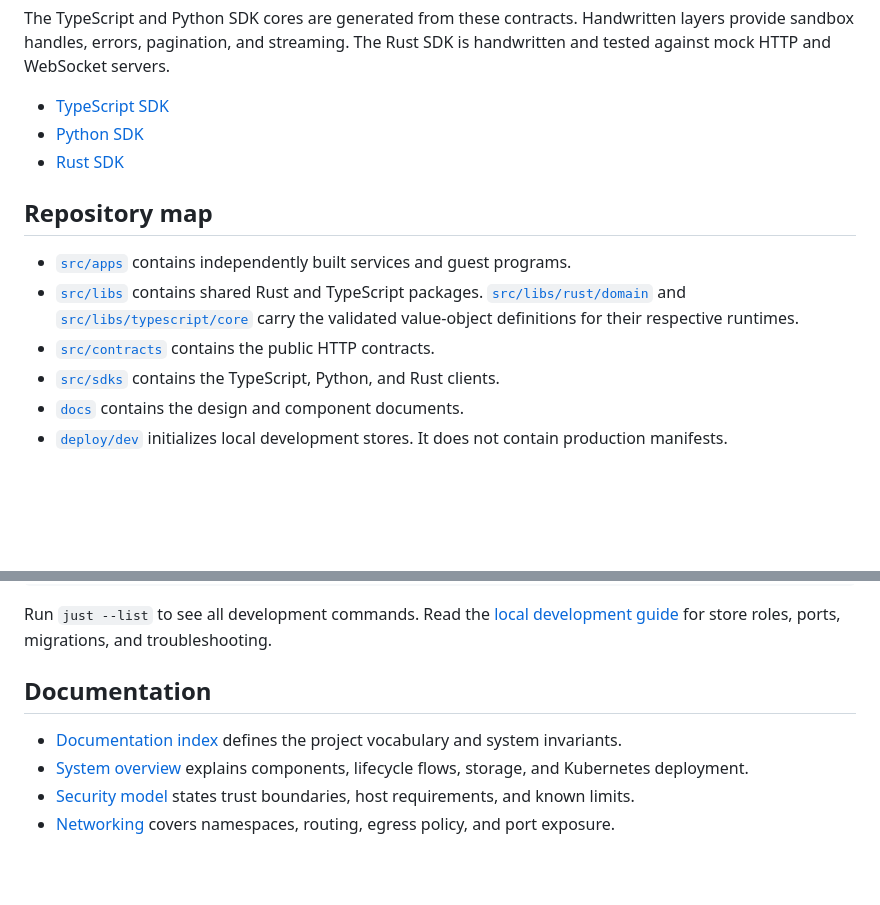
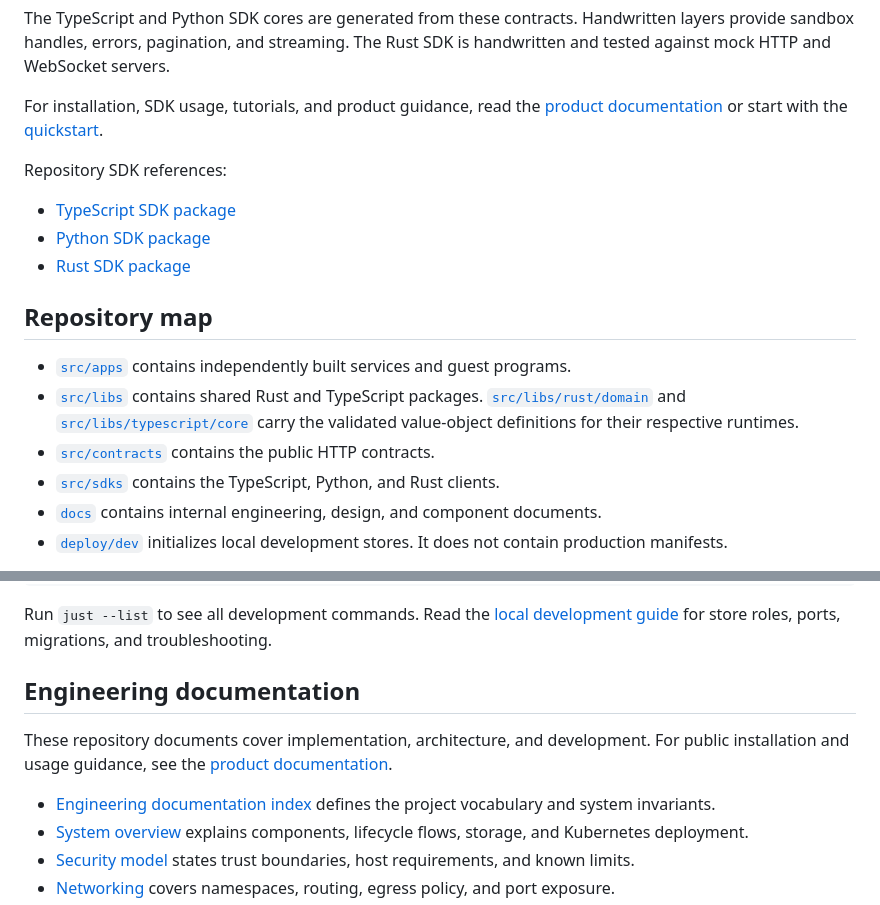
Before and after one commit to ManuelAngel99/fissionplane, a Markdown page: README.md, 2 parts joined by grey strips. Rendered like a GitHub page; blank space fills up the shorter version.

Commit message:
docs: clarify documentation links

```diff
--- a/README.md
+++ b/README.md
@@ -119,9 +121,15 @@ Handwritten layers provide sandbox handles, errors, pagination, and streaming.
 The Rust SDK is handwritten and tested against mock HTTP and WebSocket
 servers.
 
-- [TypeScript SDK](src/sdks/typescript/README.md)
-- [Python SDK](src/sdks/python/README.md)
-- [Rust SDK](src/sdks/rust/README.md)
+For installation, SDK usage, tutorials, and product guidance, read the
+[product documentation](https://fissionplane.dev/docs) or start with the
+[quickstart](https://fissionplane.dev/docs/quickstart).
+
+Repository SDK references:
+
+- [TypeScript SDK package](src/sdks/typescript/README.md)
+- [Python SDK package](src/sdks/python/README.md)
+- [Rust SDK package](src/sdks/rust/README.md)
 
 ## Repository map
 
@@ -133,7 +141,8 @@ servers.
   value-object definitions for their respective runtimes.
 - [`src/contracts`](src/contracts) contains the public HTTP contracts.
 - [`src/sdks`](src/sdks) contains the TypeScript, Python, and Rust clients.
-- [`docs`](docs/index.md) contains the design and component documents.
+- [`docs`](docs/index.md) contains internal engineering, design, and component
+  documents.
 - [`deploy/dev`](deploy/dev) initializes local development stores. It does not
   contain production manifests.
 
@@ -175,9 +184,13 @@ Run `just --list` to see all development commands. Read the
 [local development guide](docs/development.md) for store roles, ports,
 migrations, and troubleshooting.
 
-## Documentation
+## Engineering documentation
 
-- [Documentation index](docs/index.md) defines the project vocabulary and
+These repository documents cover implementation, architecture, and
+development. For public installation and usage guidance, see the
+[product documentation](https://fissionplane.dev/docs).
+
+- [Engineering documentation index](docs/index.md) defines the project vocabulary and
   system invariants.
 - [System overview](docs/architecture/overview.md) explains components,
   lifecycle flows, storage, and Kubernetes deployment.
```
Also changed, not shown: other parts of README.md (+3 -1 lines).
